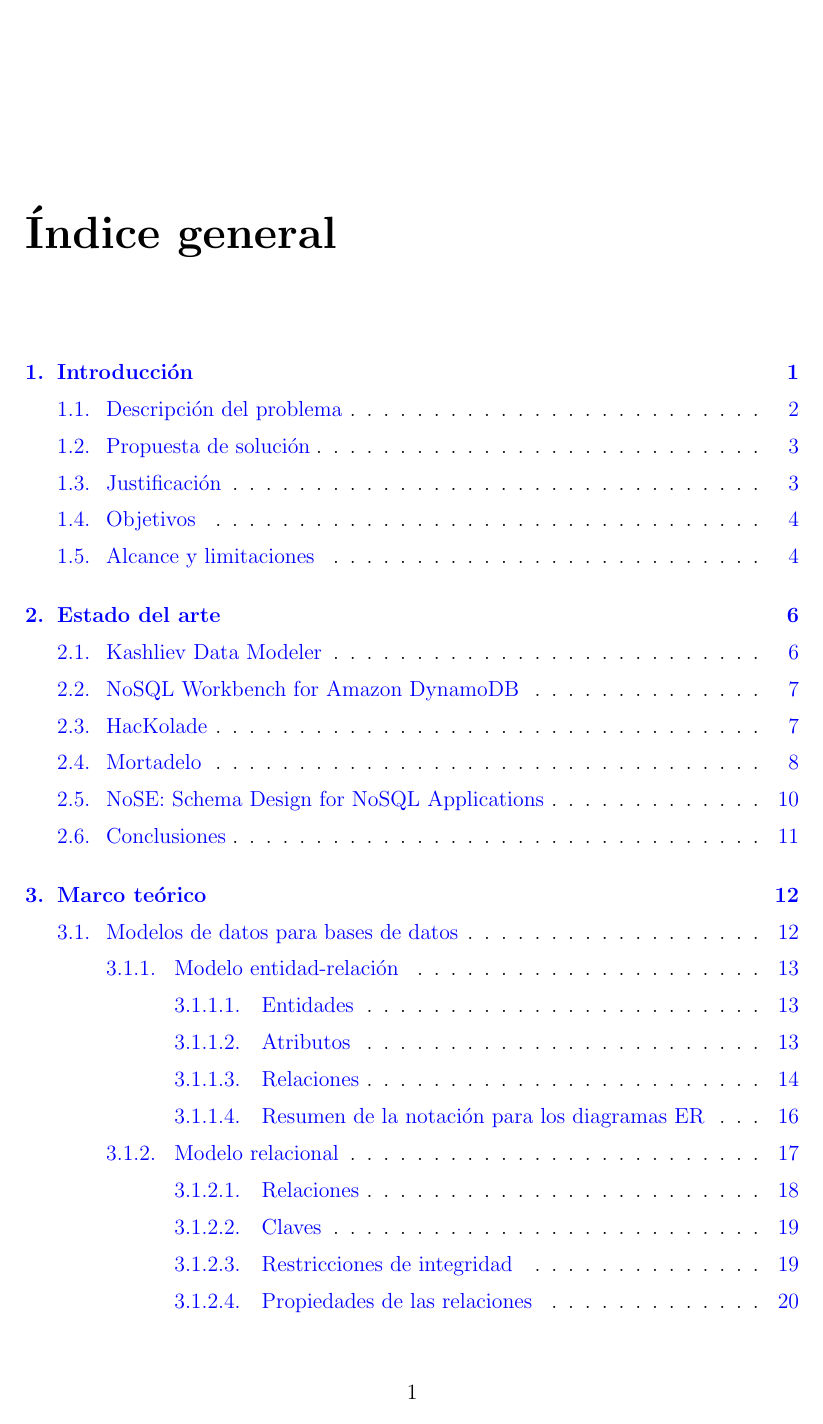
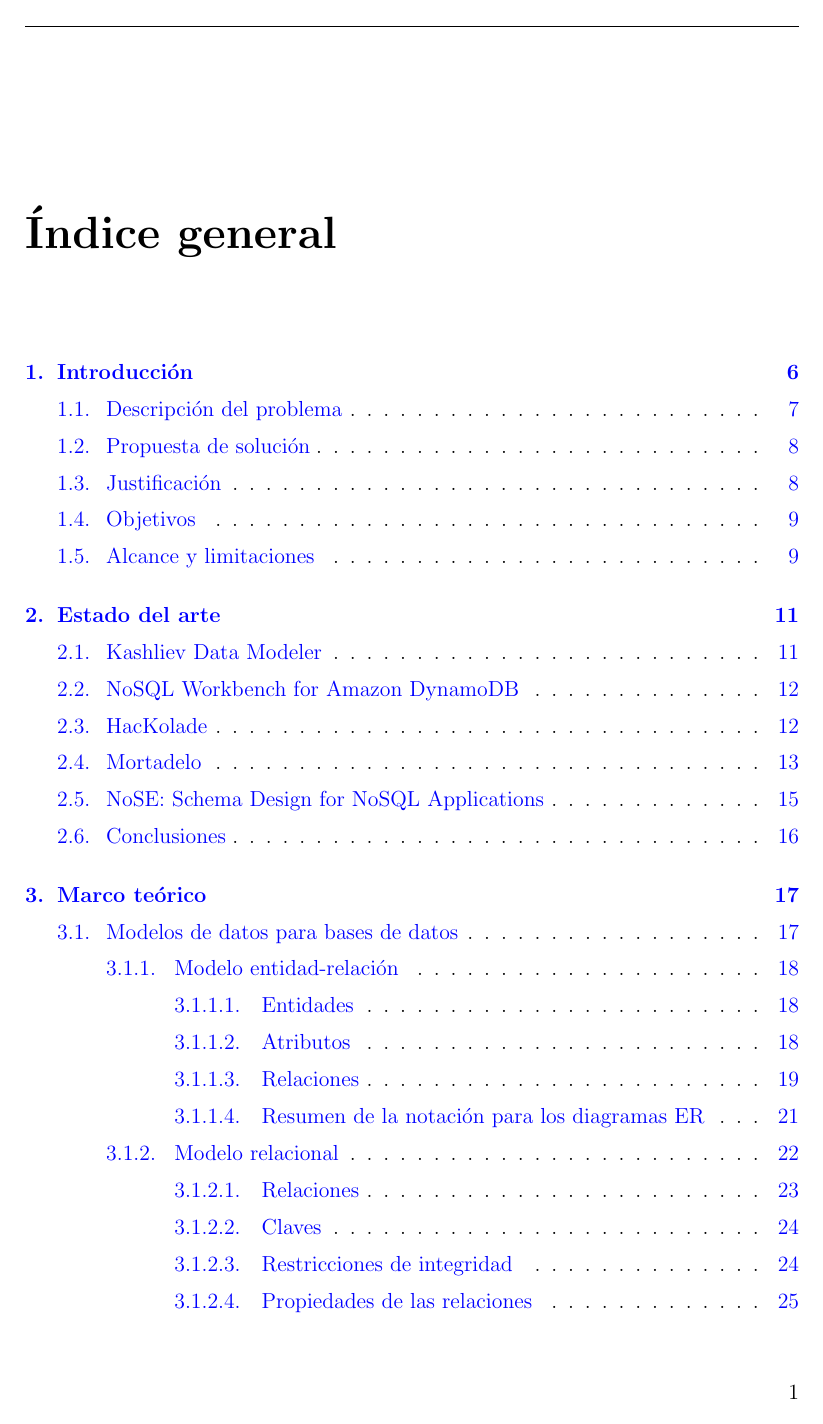
Before and after one commit to martinez-acosta/DOCS-TT-2019-B052, a LaTeX document (2019-B052.tex): page 2 of 96 before the commit and page 3 of 96 after it. Compiled offline with pdfLaTeX.

Commit message:
agregado resumen

```diff
--- a/2019-B052.tex
+++ b/2019-B052.tex
@@ -50,6 +50,17 @@
 \renewcommand{\headrulewidth}{0.4pt}
 \renewcommand{\footrulewidth}{0pt}
 
+\fancypagestyle{plain}{%
+\fancyhf{}
+\fancyhead{}
+\fancyfoot{}
+\fancyfoot[LE,RO]{\thepage}
+\setlength{\parindent}{2em}
+\setlength{\parskip}{0.5em}
+\renewcommand{\headrulewidth}{0.4pt}
+\renewcommand{\footrulewidth}{0pt}
+}
+
 \theoremstyle{definition}
 \newtheorem{definition}{Definition}[section]
 
@@ -66,7 +77,7 @@
 \begin{document}
 %%Portada
 \input{titlepage}
-
+\input{abstract}
 \tableofcontents
 \listoffigures
 \listoftables
```
Also changed, not shown: 2019-B052.pdf, 2019-B052.tex (2 more changed lines).
